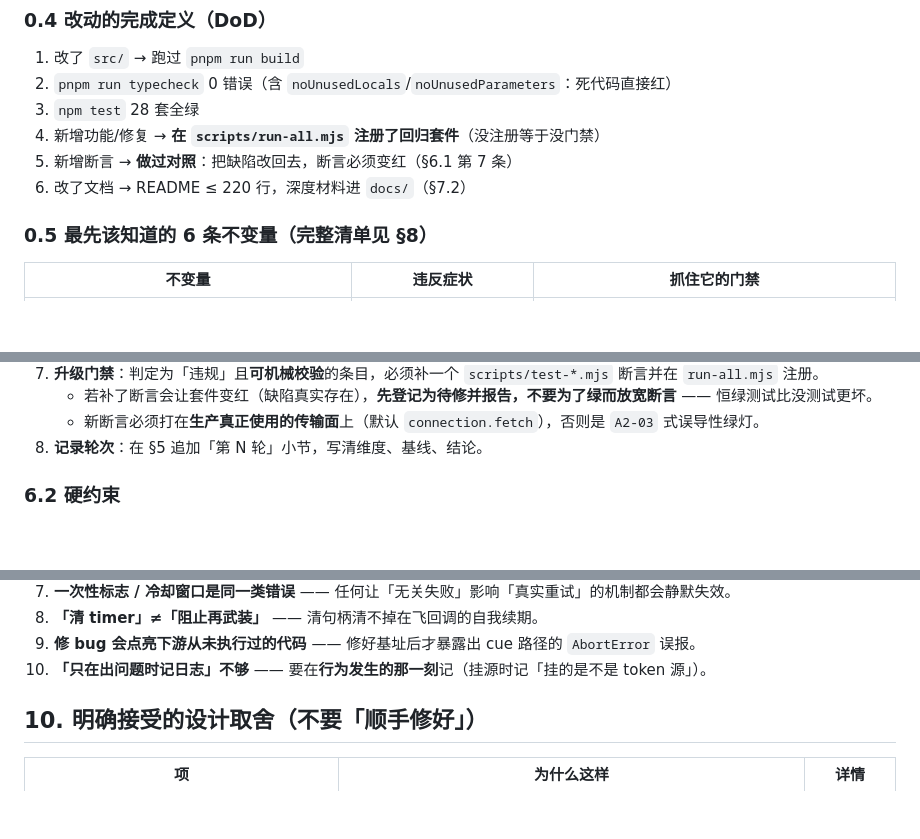
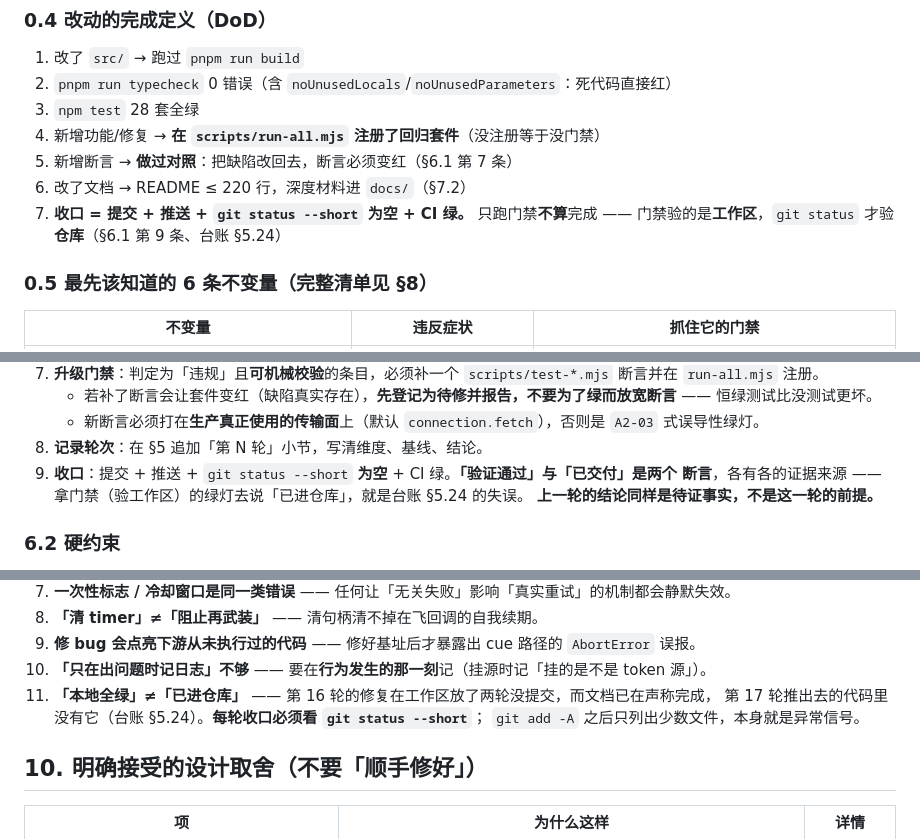
Before and after one commit to heshuren371/dsh-music-player, a Markdown page: AGENTS.md, 3 parts joined by grey strips. Rendered like a GitHub page; blank space fills up the shorter version.

```diff
--- a/AGENTS.md
+++ b/AGENTS.md
@@ -41,6 +41,8 @@ pnpm run check:manifest                # 只在动了 dsh-plugin.json 时必跑
 4. 新增功能/修复 → **在 `scripts/run-all.mjs` 注册了回归套件**（没注册等于没门禁）
 5. 新增断言 → **做过对照**：把缺陷改回去，断言必须变红（§6.1 第 7 条）
 6. 改了文档 → README ≤ 220 行，深度材料进 `docs/`（§7.2）
+7. **收口 = 提交 + 推送 + `git status --short` 为空 + CI 绿。** 只跑门禁**不算**完成 ——
+   门禁验的是**工作区**，`git status` 才验**仓库**（§6.1 第 9 条、台账 §5.24）
 
 ### 0.5 最先该知道的 6 条不变量（完整清单见 §8）
 
@@ -447,6 +449,9 @@ git diff --check              # 空白/冲突标记
    - 若补了断言会让套件变红（缺陷真实存在），**先登记为待修并报告，不要为了绿而放宽断言** —— 恒绿测试比没测试更坏。
    - 新断言必须打在**生产真正使用的传输面**上（默认 `connection.fetch`），否则是 `A2-03` 式误导性绿灯。
 8. **记录轮次**：在 §5 追加「第 N 轮」小节，写清维度、基线、结论。
+9. **收口**：提交 + 推送 + `git status --short` **为空** + CI 绿。**「验证通过」与「已交付」是两个
+   断言**，各有各的证据来源 —— 拿门禁（验工作区）的绿灯去说「已进仓库」，就是台账 §5.24 的失误。
+   **上一轮的结论同样是待证事实，不是这一轮的前提。**
 
 ### 6.2 硬约束
 
@@ -546,6 +551,9 @@ git diff --check              # 空白/冲突标记
 8. **「清 timer」≠「阻止再武装」** —— 清句柄清不掉在飞回调的自我续期。
 9. **修 bug 会点亮下游从未执行过的代码** —— 修好基址后才暴露出 cue 路径的 `AbortError` 误报。
 10. **「只在出问题时记日志」不够** —— 要在**行为发生的那一刻**记（挂源时记「挂的是不是 token 源」）。
+11. **「本地全绿」≠「已进仓库」** —— 第 16 轮的修复在工作区放了两轮没提交，而文档已在声称完成，
+    第 17 轮推出去的代码里没有它（台账 §5.24）。**每轮收口必须看 `git status --short`**；
+    `git add -A` 之后只列出少数文件，本身就是异常信号。
 
 ## 10. 明确接受的设计取舍（**不要「顺手修好」**）
 
```
Also changed, not shown: docs/audit-ledger.md (+36 -0 lines).
